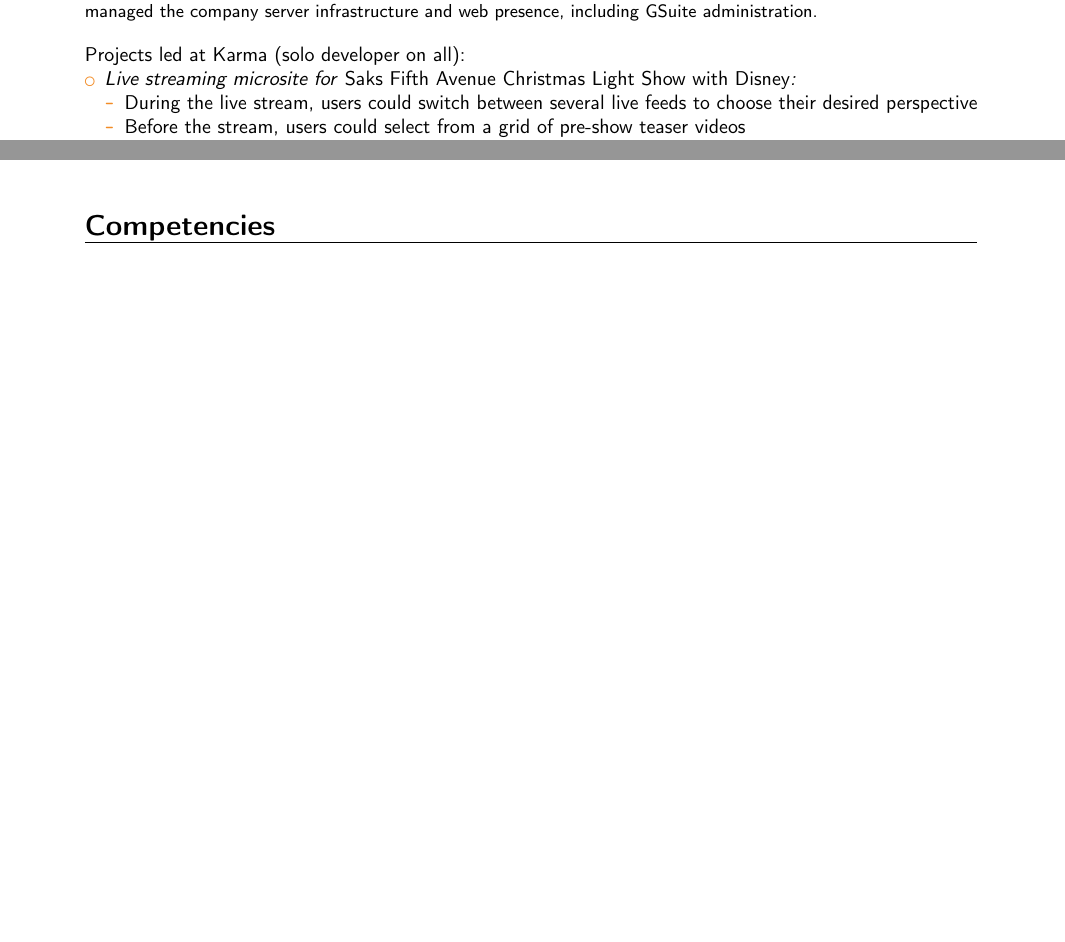
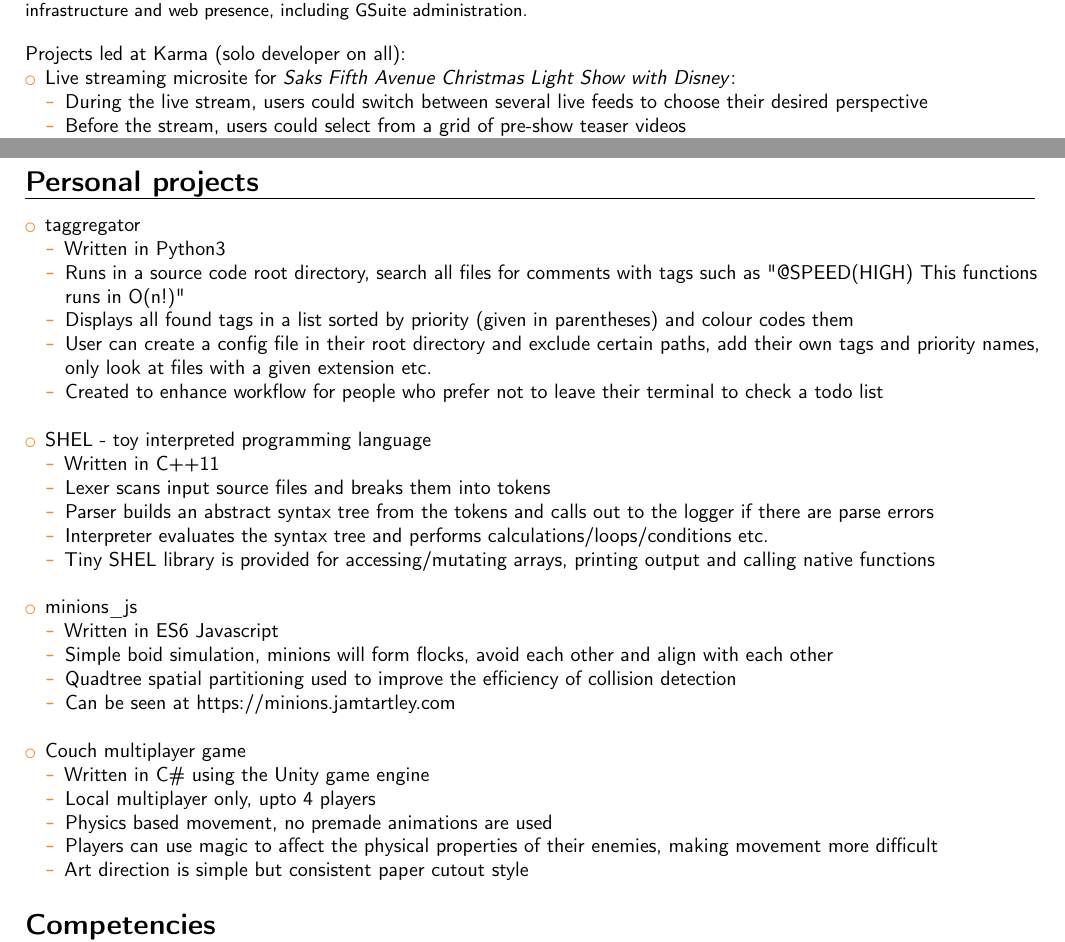
Before and after one commit to jamtartley/cv, a LaTeX CV (cv.tex, which reads experience/karma_web.tex, sections/karma/root.tex, sections/karma/web.tex): two parts of pages 1 and 2 of 2, joined at a grey line, cut so that both start at the same text, the shorter picture padded with empty space. Compiled offline with pdfLaTeX.

Commit message:
Add personal projects

```diff
--- a/cv.tex
+++ b/cv.tex
@@ -3,7 +3,7 @@
 \moderncvstyle{banking}
 \moderncvcolor{orange}
 
-\usepackage[scale=0.75]{geometry}
+\usepackage[scale=0.85]{geometry}
 
 \name{Sam}{Hartley}
 \title{Software Developer}
@@ -18,18 +18,12 @@
     \makecvtitle
 
     \section{Experience}
-\cventry{Jan 2017--Oct 2019}{Software Developer}{Karma}{London}{}{Wide-ranging experience of leading multiple types of projects - including web apps, mobile games and internal tools. Responsible for hiring new developers and working alongside them to bring them up to speed. Also created and managed the company server infrastructure and web presence, including GSuite administration.}
-\bigbreak
-Projects led at Karma (solo developer on all):
-\begin{itemize}%
-    \input{experience/karma_web}
-    \input{experience/karma_games}
-\end{itemize}
-\cventry{May 2013--Oct 2013}{Software Developer (unpaid)}{Danby's Precision Engineering}{Hull}{}{Helped to create the IT infrastructure of a startup company and wrote software to minimise the labour required for non-engineering administrative tasks such as ordering new raw materials, pricing jobs and sending financial data to the company accountant.}
-\bigbreak
-\begin{itemize}
-    \input{experience/danby_database}
-\end{itemize}
+    \input{sections/karma/root}
+    \input{sections/danby/root}
+
+    \section{Personal projects}
+    \input{sections/personal_projects/root}
+
     \section{Competencies}
     \begin{itemize}
         \item C\#, Python, Javascript, C++, PHP
--- a/experience/karma_web.tex
+++ /dev/null
@@ -1,5 +0,0 @@
-\item \textit{Live streaming microsite for \emph{Saks Fifth Avenue Christmas Light Show with Disney}:}
-    \begin{itemize}%
-        \item During the live stream, users could switch between several live feeds to choose their desired perspective
-        \item Before the stream, users could select from a grid of pre-show teaser videos
-        \item Backend control panel allowed producers to upload slates with images, videos or a live countdown and push one to live so that users could see it in real time
--- /dev/null
+++ b/sections/karma/root.tex
@@ -0,0 +1,7 @@
+\cventry{Jan 2017--Oct 2019}{Software Developer}{Karma}{London}{}{Wide-ranging experience of leading multiple types of projects - including web apps, mobile games and internal tools. Responsible for hiring new developers and working alongside them to bring them up to speed. Also created and managed the company server infrastructure and web presence, including GSuite administration.}
+\bigbreak
+Projects led at Karma (solo developer on all):
+\begin{itemize}%
+    \input{sections/karma/web}
+    \input{sections/karma/games}
+\end{itemize}
--- /dev/null
+++ b/sections/karma/web.tex
@@ -0,0 +1,5 @@
+\item Live streaming microsite for \emph{Saks Fifth Avenue Christmas Light Show with Disney}:
+\begin{itemize}%
+    \item During the live stream, users could switch between several live feeds to choose their desired perspective
+    \item Before the stream, users could select from a grid of pre-show teaser videos
+    \item Backend control panel allowed producers to upload slates with images, videos or a live countdown and push one to live so that users could see it in real time
--- /dev/null
+++ b/sections/personal_projects/couch_multiplayer.tex
@@ -0,0 +1,8 @@
+\item Couch multiplayer game
+\begin{itemize}
+    \item Written in C\# using the Unity game engine
+    \item Local multiplayer only, upto 4 players
+    \item Physics based movement, no premade animations are used
+    \item Players can use magic to affect the physical properties of their enemies, making movement more difficult
+    \item Art direction is simple but consistent paper cutout style
+\end{itemize}
--- /dev/null
+++ b/sections/personal_projects/minions.tex
@@ -0,0 +1,8 @@
+\item minions\_js
+\begin{itemize}
+    \item Written in ES6 Javascript
+    \item Simple boid simulation, minions will form flocks, avoid each other and align with each other
+    \item Quadtree spatial partitioning used to improve the efficiency of collision detection
+    \item Can be seen at \href{https://minions.jamtartley.com}{https://minions.jamtartley.com}
+\end{itemize}
+\bigbreak
--- /dev/null
+++ b/sections/personal_projects/shel.tex
@@ -0,0 +1,9 @@
+\item SHEL - toy interpreted programming language
+\begin{itemize}
+    \item Written in C++11
+    \item Lexer scans input source files and breaks them into tokens
+    \item Parser builds an abstract syntax tree from the tokens and calls out to the logger if there are parse errors
+    \item Interpreter evaluates the syntax tree and performs calculations/loops/conditions etc.
+    \item Tiny SHEL library is provided for accessing/mutating arrays, printing output and calling native functions
+\end{itemize}
+\bigbreak
--- /dev/null
+++ b/sections/personal_projects/taggregator.tex
@@ -0,0 +1,9 @@
+\item taggregator
+\begin{itemize}
+    \item Written in Python3
+    \item Runs in a source code root directory, search all files for comments with tags such as "@SPEED(HIGH) This functions runs in O(n!)"
+    \item Displays all found tags in a list sorted by priority (given in parentheses) and colour codes them
+    \item User can create a config file in their root directory and exclude certain paths, add their own tags and priority names, only look at files with a given extension etc.
+    \item Created to enhance workflow for people who prefer not to leave their terminal to check a todo list
+\end{itemize}
+\bigbreak
```
Also changed, not shown: experience/danby_database.tex (deleted, +0 -8 lines), experience/karma_games.tex (deleted, +0 -16 lines), sections/danby/database.tex (added, +8 -0 lines), sections/danby/root.tex (added, +5 -0 lines), sections/karma/games.tex (added, +16 -0 lines), sections/personal_projects/root.tex (added, +6 -0 lines), experience/karma_web.tex (16 more changed lines), sections/karma/web.tex (16 more changed lines), 1 other file. Lines whose indentation alone changed are shown as unchanged.
